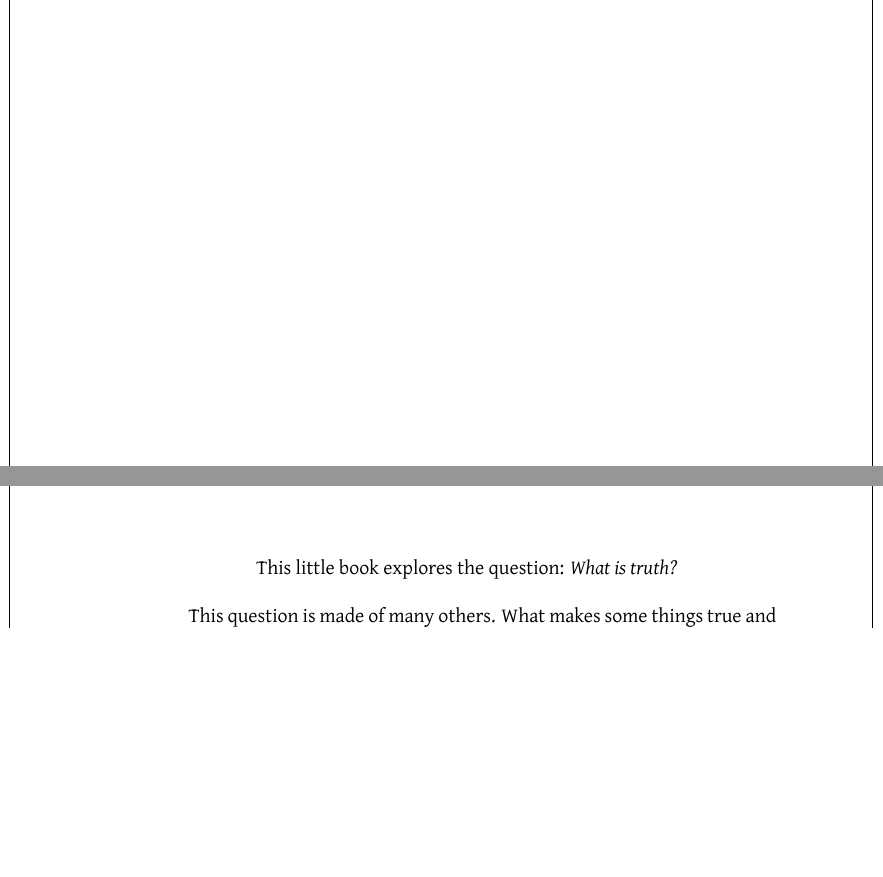
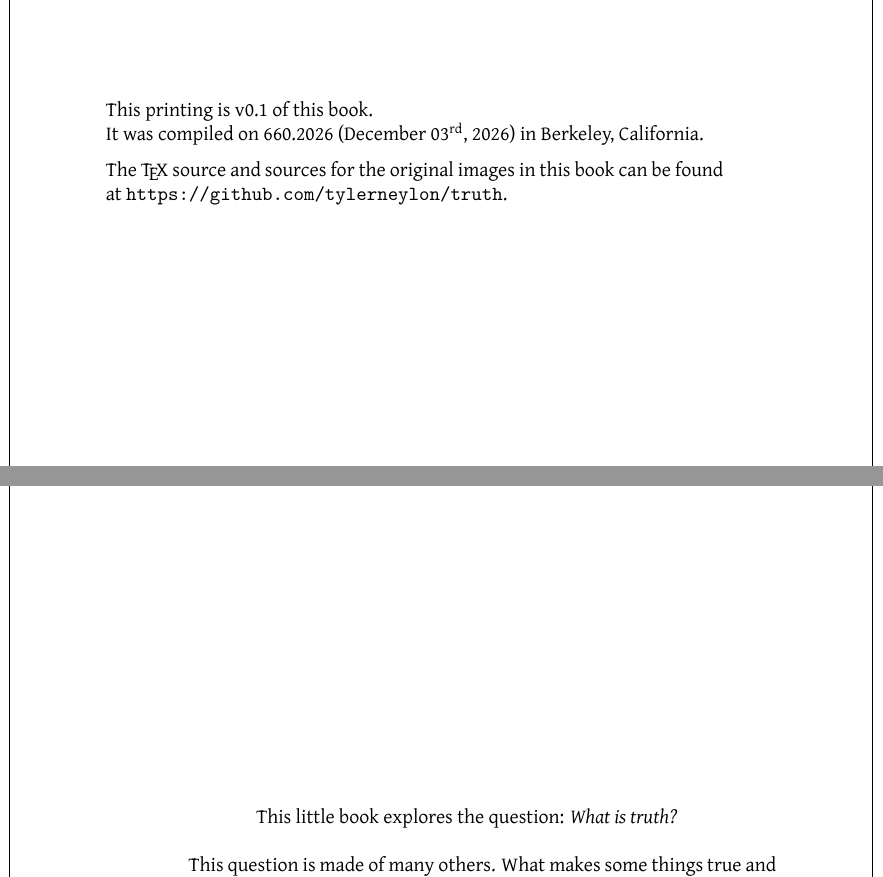
Before and after one commit to tylerneylon/truth, a LaTeX thesis (truth_book.tex): two parts of pages 2 and 5 of 71 before the commit and two parts of pages 2 and 3 of 69 after it, joined at a grey line, cut at the place of the change, the shorter picture padded with empty space. Compiled offline with LuaLaTeX.

Commit message:
Work on title page and printing info page.

```diff
--- a/truth_book.tex
+++ b/truth_book.tex
@@ -44,6 +44,8 @@
 \usepackage{xcolor}
 \usetikzlibrary{positioning}
 
+\usepackage{luacode}
+
 \usepackage{fontspec}
 \newcommand{\myfont}{Gentium Plus}
 %\newcommand{\myfont}{et-book}
@@ -147 +147,0 @@
-\newpage
@@ -182,7 +189,54 @@ headsep:
 \newpage
 
 \thispagestyle{empty}
-\phantom{.}
+\null\vspace{5in}
+
+\noindent
+This printing is v0.1 of this book. \\
+It was compiled on
+\begin{luacode*}
+    function get7digits(yday)
+        local digits = {}
+        while yday > 0 do
+            digits[#digits + 1] = yday % 7
+            yday = math.floor(yday / 7)
+        end
+        return digits
+    end
+
+    today = os.date('*t')
+    revdigits = get7digits(today.yday - 1)
+
+    digits = {}
+    for i = #revdigits, 1, -1 do
+        digits[#digits + 1] = revdigits[i]
+    end
+
+    local str = table.concat(digits) .. '.' .. today.year .. ' ('
+    str = str .. os.date('%B %d')
+
+    local suffix
+    if today.day == 1 or today.day == 21 or today.day == 31 then
+        suffix = 'st'
+    elseif today.day == 2 or today.day == 22 then
+        suffix = 'nd'
+    elseif today.day == 3 or today.day == 23 then
+        suffix = 'rd'
+    else
+        suffix = 'th'
+    end
+    str = str .. '$^\\text{' .. suffix .. '}$' .. ', ' .. today.year .. ') '
+
+    tex.print(str)
+\end{luacode*}
+\ in Berkeley, California.
+
+\medskip
+
+\noindent
+The \TeX\ source and sources for the original images in this book
+can be found at {\tt https://github.com/tylerneylon/truth}.
+
 \newpage
 
 \setcounter{page}{1}
```
Also changed, not shown: truth_book.tex (20 more changed lines).
